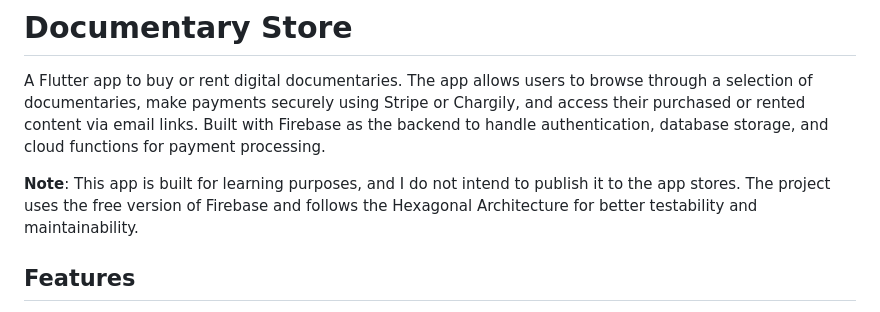
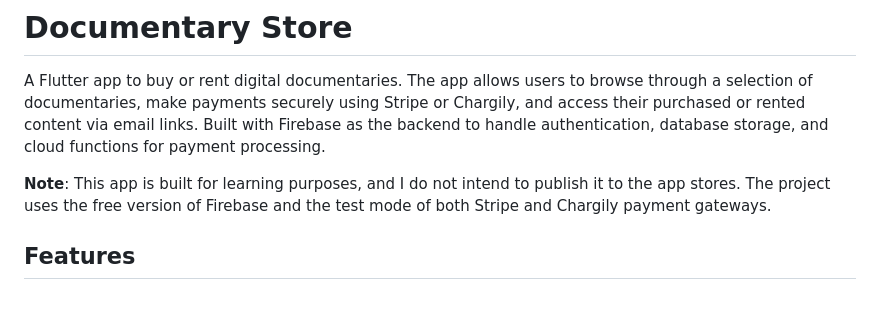
Before and after one commit to sihemlerari/documentary_store, a Markdown page: README.md, the part around the change. Drawn GitHub-style.

```diff
--- a/README.md
+++ b/README.md
@@ -2,7 +2,7 @@
 
 A Flutter app to buy or rent digital documentaries. The app allows users to browse through a selection of documentaries, make payments securely using Stripe or Chargily, and access their purchased or rented content via email links. Built with Firebase as the backend to handle authentication, database storage, and cloud functions for payment processing.
 
-**Note**: This app is built for learning purposes, and I do not intend to publish it to the app stores. The project uses the free version of Firebase and follows the Hexagonal Architecture for better testability and maintainability.
+**Note**: This app is built for learning purposes, and I do not intend to publish it to the app stores. The project uses the free version of Firebase and the test mode of both Stripe and Chargily payment gateways.
 
 ## Features
 
```
